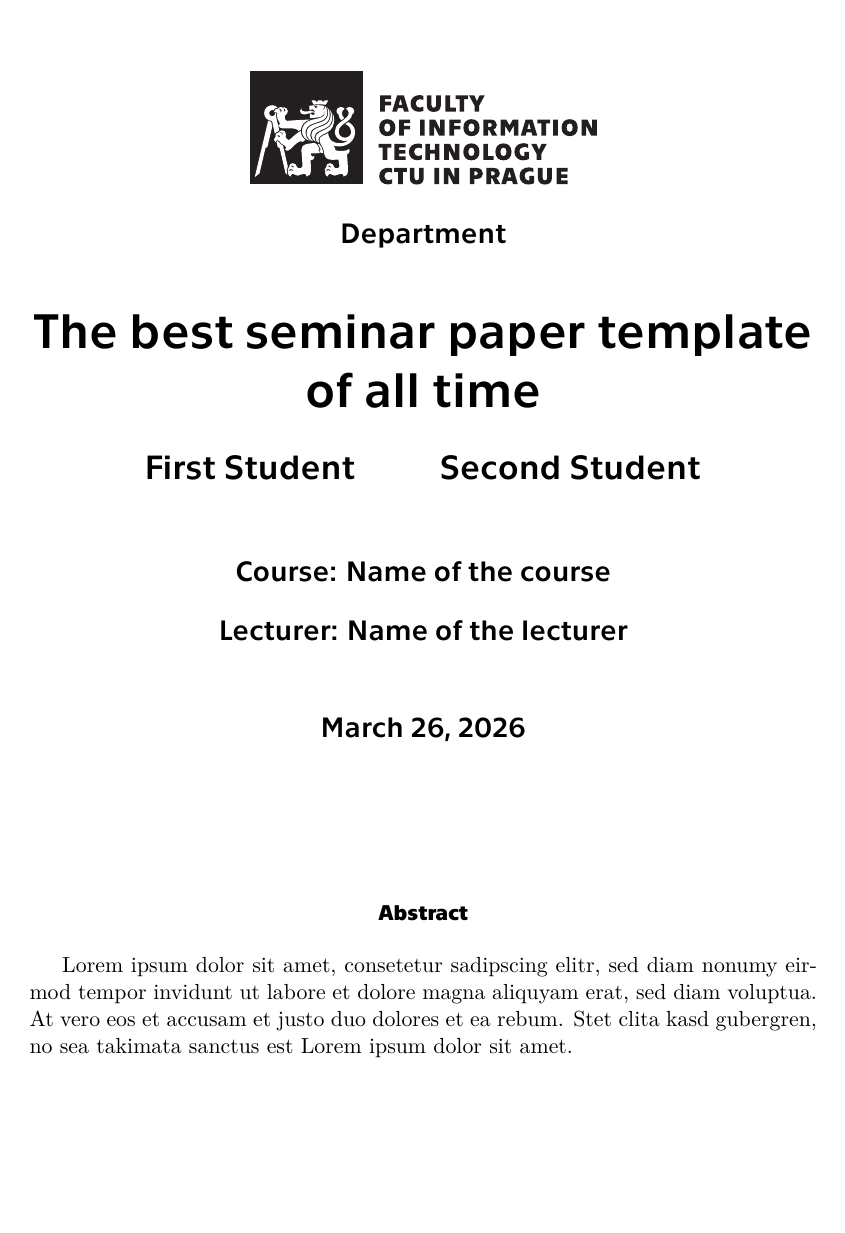
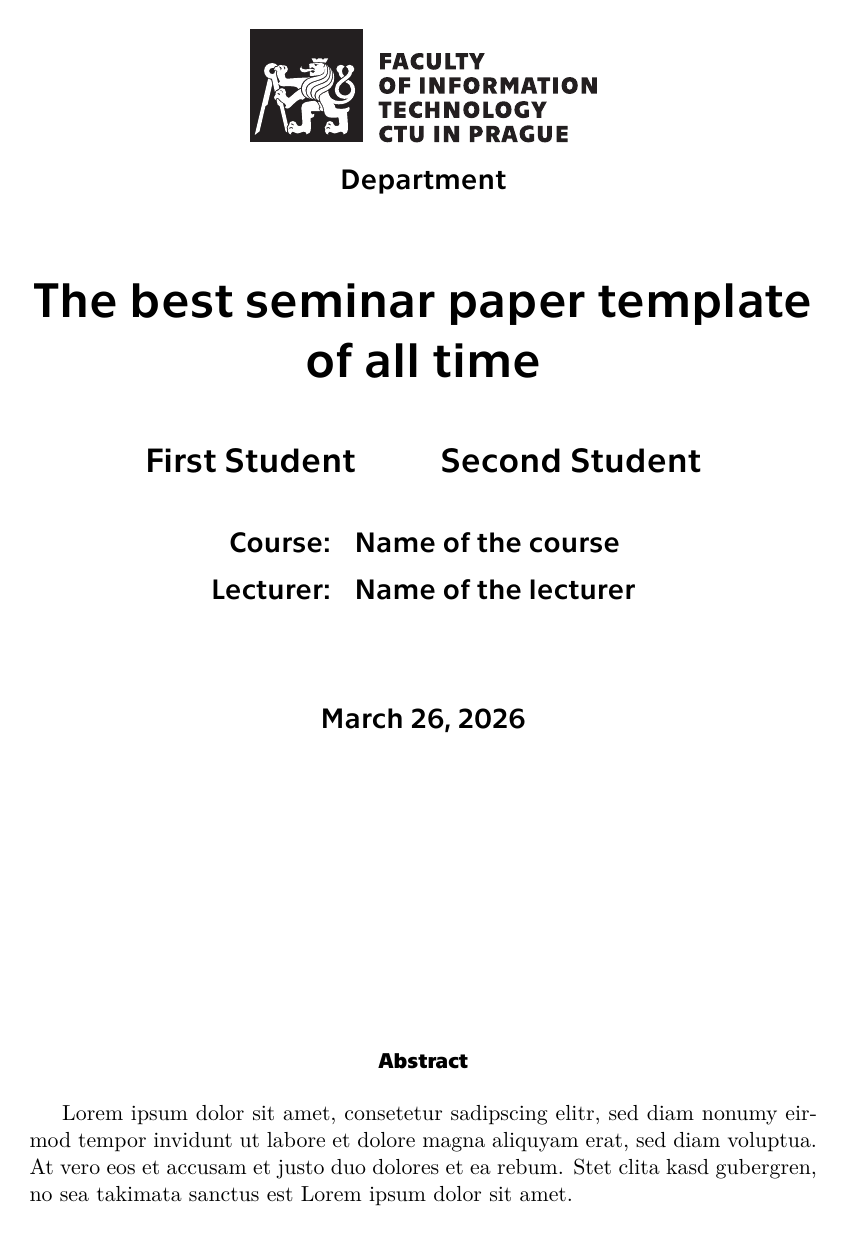
Before and after one commit to miroslavchada/FITsemestralPaper-LaTeX, a LaTeX paper (main.tex): page 1 of 12. Compiled offline with XeLaTeX.

Commit message:
Title page improvement

```diff
--- a/main.tex
+++ b/main.tex
@@ -125,29 +125,47 @@
 \usepackage[authoryear,round]{natbib}
 
 % --- Document metadata ---
+\usepackage{authblk}
+\usepackage{titling}
+\usepackage{array} % Essential for advanced tabular column specs
+
 \title{
+	\headingfont
+	\vspace{-1.2cm} % Adjust vertical spacing to better fit the logo
 	\begin{center}
 		\includegraphics[height=20mm]{logo_faculty}
 	\end{center}
+	\vspace{-0.2cm} % Reverse the automatic spacing to bring the text closer to the logo
 	\vspace{20mm / 5} % Safe zone of the logo is 1/5 of the square's length
 	\large \href{https://fit.cvut.cz/en/faculty/organizational-structure/departments/534-department-of-digital-design}{Department} \\
-	\vspace{0.8cm}
+	\vspace{0.4cm * 3}
 	\Huge The best seminar paper template \\ of all time
 }
 
 \author{
+	\headingfont
 	\Large \href{mailto:first.student@fit.cvut.cz}{First Student}
 	\hspace{2em}
 	\Large \href{mailto:second.student@fit.cvut.cz}{Second Student}
+}
+
+% Customizing the title layout
+\preauthor{\begin{center}\large\lineskip 0.5em}
+\postauthor{\end{center}\par\vspace{0cm}
+    \headingfont
+	\large
+	\begin{center}
+        \begin{tabular}{r l}
+            Course:  & \href{https://bilakniha.cvut.cz/cs/}{Name of the course} \\[0.2cm]
+            Lecturer: & \href{https://usermap.cvut.cz/}{Name of the lecturer}
+        \end{tabular}
+    \end{center}\par
 	\vspace{0.8cm}
 }
 
 \date{
-	\large Course: \href{https://bilakniha.cvut.cz/cs/predmet6541506.html}{Name of the course} \\
-	\vspace{0.4cm}
-	\large Lecturer: {}{Name of the lecturer} \\
-	\vspace{1.2cm}
-	\today
+	\headingfont
+	\large \today
 }
 
 \begin{document}
@@ -162,7 +180,8 @@
 	\setlength{\parindent}{0pt}
 	\setlength{\parskip}{0.5em}
 
-	\vspace{1cm}
+	\vfill
+
 	\begin{abstract}
 		Lorem ipsum dolor sit amet, consetetur sadipscing elitr, sed diam nonumy eirmod tempor invidunt ut labore et dolore magna aliquyam erat, sed diam voluptua. At vero eos et accusam et justo duo dolores et ea rebum. Stet clita kasd gubergren, no sea takimata sanctus est Lorem ipsum dolor sit amet.
 	\end{abstract}
```
Also changed, not shown: main.pdf, main.tex (1 more changed lines).
